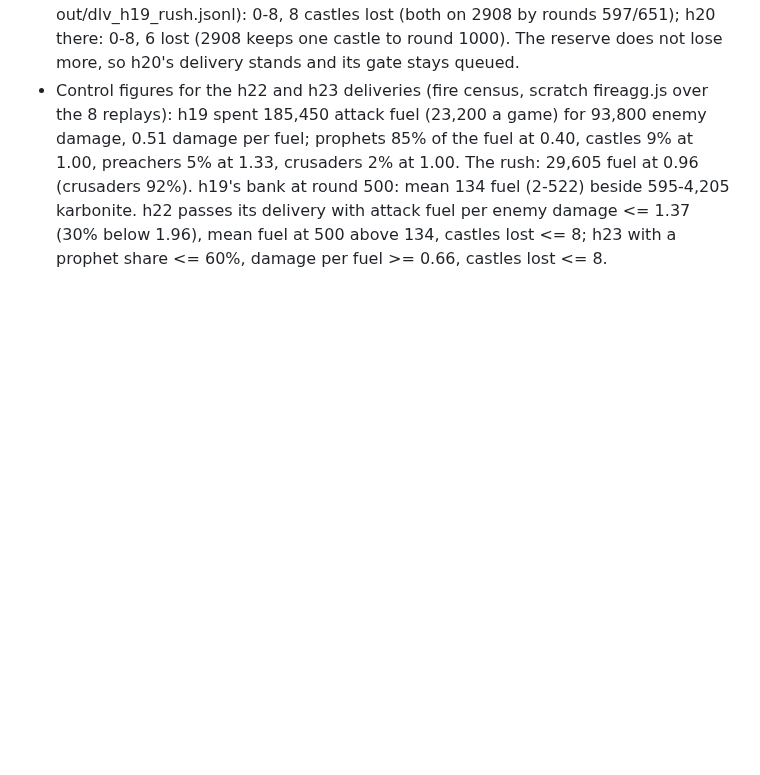
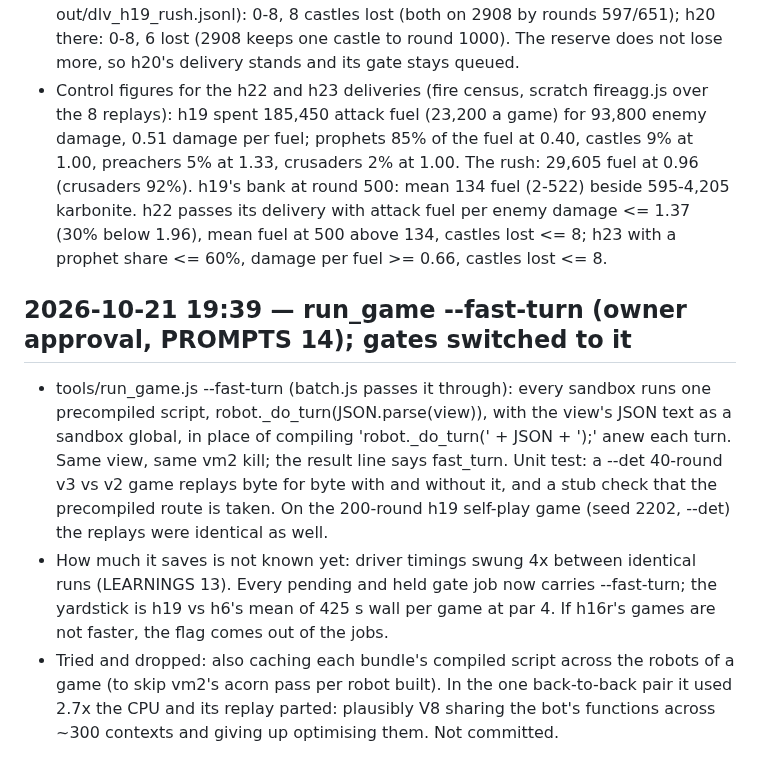
Before and after one commit to terryvanbelle/battlecode19-vibe, a Markdown page: TRAINING_LOG.md, the part around the change. Drawn GitHub-style; blank space fills up the shorter version.

Commit message:
fast-turn in the gate jobs; LEARNINGS 13: no timing on the driver
Co-Authored-By: Claude Opus 5.5 <noreply@anthropic.com>
Claude-Session: https://claude.ai/code/session_01AiqcCn5kTWgBw5Au6gP2Yj

```diff
--- a/TRAINING_LOG.md
+++ b/TRAINING_LOG.md
@@ -414,3 +414,16 @@
   92%). h19's bank at round 500: mean 134 fuel (2-522) beside 595-4,205 karbonite. h22 passes its delivery with
   attack fuel per enemy damage <= 1.37 (30% below 1.96), mean fuel at 500 above 134, castles lost <= 8; h23 with a
   prophet share <= 60%, damage per fuel >= 0.66, castles lost <= 8.
+
+## 2026-10-21 19:39 — run_game --fast-turn (owner approval, PROMPTS 14); gates switched to it
+- tools/run_game.js --fast-turn (batch.js passes it through): every sandbox runs one precompiled script,
+  robot._do_turn(JSON.parse(view)), with the view's JSON text as a sandbox global, in place of compiling
+  'robot._do_turn(' + JSON + ');' anew each turn. Same view, same vm2 kill; the result line says fast_turn. Unit test:
+  a --det 40-round v3 vs v2 game replays byte for byte with and without it, and a stub check that the precompiled
+  route is taken. On the 200-round h19 self-play game (seed 2202, --det) the replays were identical as well.
+- How much it saves is not known yet: driver timings swung 4x between identical runs (LEARNINGS 13). Every pending
+  and held gate job now carries --fast-turn; the yardstick is h19 vs h6's mean of 425 s wall per game at par 4.
+  If h16r's games are not faster, the flag comes out of the jobs.
+- Tried and dropped: also caching each bundle's compiled script across the robots of a game (to skip vm2's acorn
+  pass per robot built). In the one back-to-back pair it used 2.7x the CPU and its replay parted: plausibly V8
+  sharing the bot's functions across ~300 contexts and giving up optimising them. Not committed.
```
Also changed, not shown: LEARNINGS.md (+4 -0 lines).
